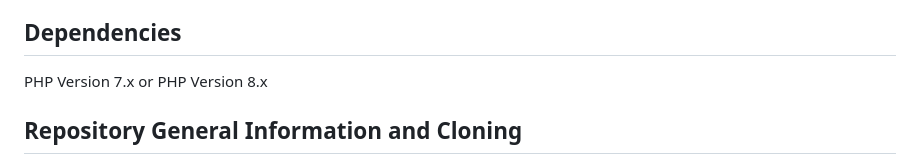
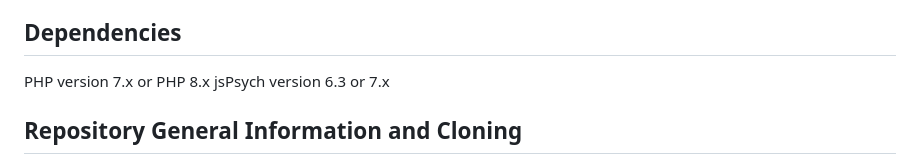
Before and after one commit to belieflab/prl, a Markdown page: README.md, the part around one of its changes. Rendered like a GitHub page.

```diff
--- a/README.md
+++ b/README.md
@@ -36,7 +35,8 @@ To run the task:
 3. Launch the task as defined below
 
 ## Dependencies
-PHP Version 7.x or PHP Version 8.x
+PHP version 7.x or PHP 8.x
+jsPsych version 6.3 or 7.x
 
 ## Repository General Information and Cloning
 * To clone this repository: `git clone git@github.com:belieflab/prl.git --recurse-submodules` (this will initialize the `wrap` submodule)
```
Also changed, not shown: other parts of README.md (+0 -1 lines).
